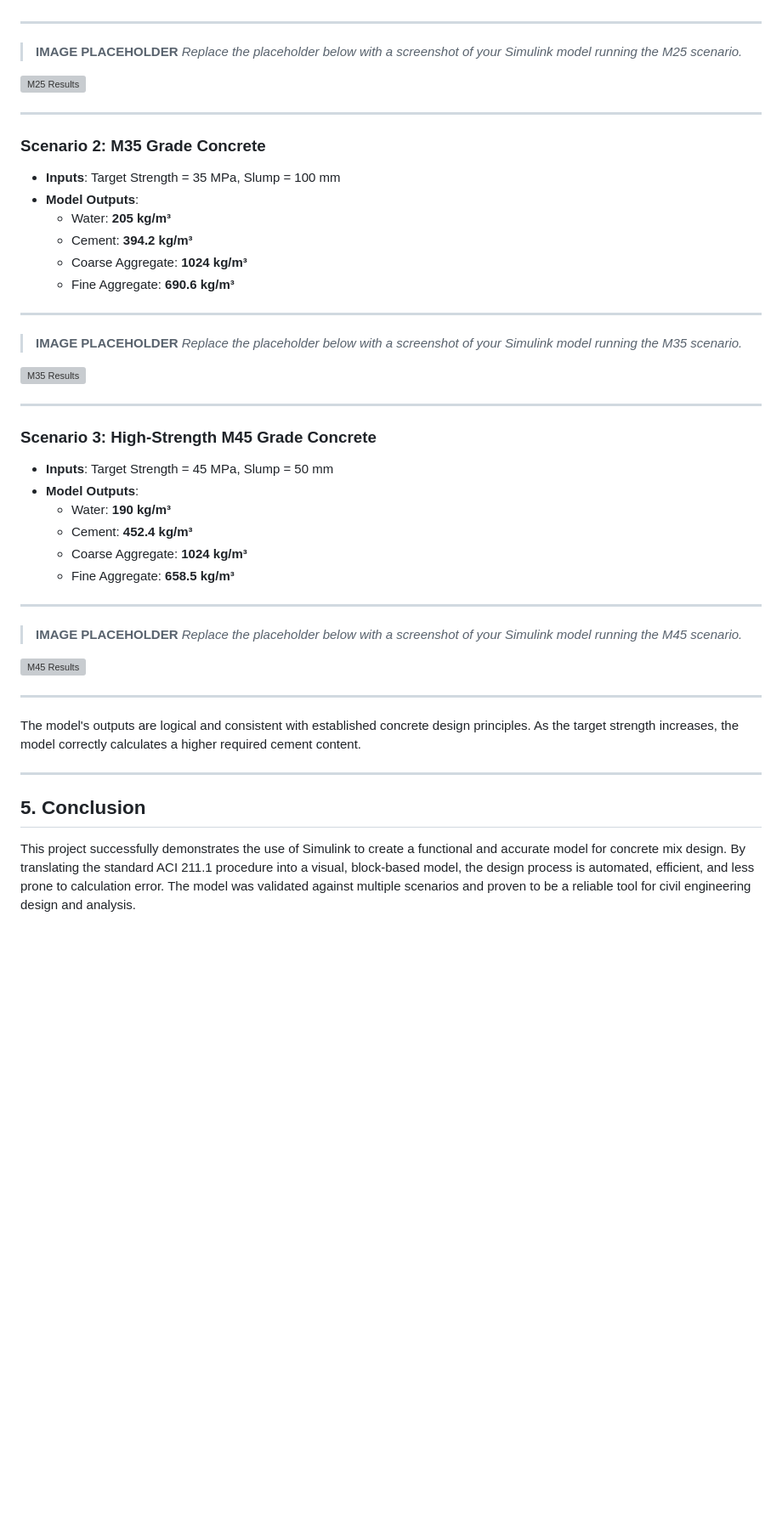
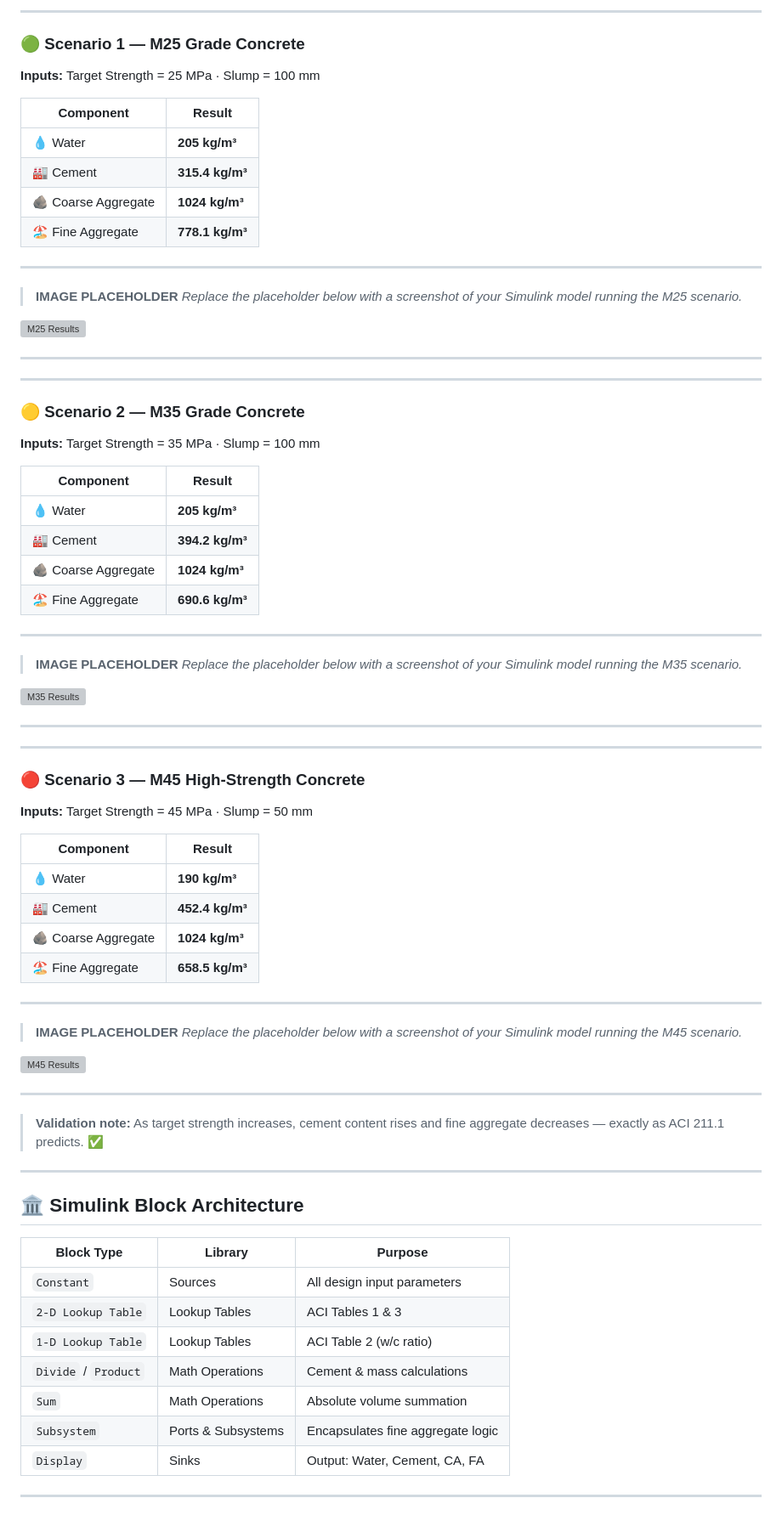
Before and after one commit to Ahmad-Akram7/concrete-mix-design-simulink, a Markdown page: README.md, the part around one of its changes. Shown at 85% size. Drawn GitHub-style; blank space fills up the shorter version; grey boxes are pictures that could not be loaded.

```diff
--- a/README.md
+++ b/README.md
@@ -110,3 +150,14 @@ The model was verified against three scenarios for different grades of concrete.
+---
+
+### 🟢 Scenario 1 — M25 Grade Concrete
+**Inputs:** Target Strength = 25 MPa · Slump = 100 mm
+
+| Component | Result |
+|-----------|--------|
+| 💧 Water | **205 kg/m³** |
+| 🏭 Cement | **315.4 kg/m³** |
+| 🪨 Coarse Aggregate | **1024 kg/m³** |
+| 🏖️ Fine Aggregate | **778.1 kg/m³** |
 
 ***
 > **IMAGE PLACEHOLDER**
@@ -115,13 +166,17 @@ The model was verified against three scenarios for different grades of concrete.
 ![M25 Results](https://via.placeholder.com/800x300.png?text=PASTE+M25+SCENARIO+SCREENSHOT+HERE)
 ***
 
-### Scenario 2: M35 Grade Concrete
-- **Inputs**: Target Strength = 35 MPa, Slump = 100 mm
-- **Model Outputs**:
-    - Water: **205 kg/m³**
-    - Cement: **394.2 kg/m³**
-    - Coarse Aggregate: **1024 kg/m³**
-    - Fine Aggregate: **690.6 kg/m³**
+---
+
+### 🟡 Scenario 2 — M35 Grade Concrete
+**Inputs:** Target Strength = 35 MPa · Slump = 100 mm
+
+| Component | Result |
+|-----------|--------|
+| 💧 Water | **205 kg/m³** |
+| 🏭 Cement | **394.2 kg/m³** |
+| 🪨 Coarse Aggregate | **1024 kg/m³** |
+| 🏖️ Fine Aggregate | **690.6 kg/m³** |
 
 ***
 > **IMAGE PLACEHOLDER**
@@ -130,13 +185,17 @@ The model was verified against three scenarios for different grades of concrete.
 ![M35 Results](https://via.placeholder.com/800x300.png?text=PASTE+M35+SCENARIO+SCREENSHOT+HERE)
 ***
 
-### Scenario 3: High-Strength M45 Grade Concrete
-- **Inputs**: Target Strength = 45 MPa, Slump = 50 mm
-- **Model Outputs**:
-    - Water: **190 kg/m³**
-    - Cement: **452.4 kg/m³**
-    - Coarse Aggregate: **1024 kg/m³**
-    - Fine Aggregate: **658.5 kg/m³**
+---
+
+### 🔴 Scenario 3 — M45 High-Strength Concrete
+**Inputs:** Target Strength = 45 MPa · Slump = 50 mm
+
+| Component | Result |
+|-----------|--------|
+| 💧 Water | **190 kg/m³** |
+| 🏭 Cement | **452.4 kg/m³** |
+| 🪨 Coarse Aggregate | **1024 kg/m³** |
+| 🏖️ Fine Aggregate | **658.5 kg/m³** |
 
 ***
 > **IMAGE PLACEHOLDER**
@@ -145,9 +204,21 @@ The model was verified against three scenarios for different grades of concrete.
 ![M45 Results](https://via.placeholder.com/800x300.png?text=PASTE+M45+SCENARIO+SCREENSHOT+HERE)
 ***
 
-The model's outputs are logical and consistent with established concrete design principles. As the target strength increases, the model correctly calculates a higher required cement content.
+> **Validation note:** As target strength increases, cement content rises and fine aggregate decreases — exactly as ACI 211.1 predicts. ✅
 
 ---
 
-## 5. Conclusion
-This project successfully demonstrates the use of Simulink to create a functional and accurate model for concrete mix design. By translating the standard ACI 211.1 procedure into a visual, block-based model, the design process is automated, efficient, and less prone to calculation error. The model was validated against multiple scenarios and proven to be a reliable tool for civil engineering design and analysis.
+## 🏛️ Simulink Block Architecture
+
+| Block Type | Library | Purpose |
+|-----------|---------|---------|
+| `Constant` | Sources | All design input parameters |
+| `2-D Lookup Table` | Lookup Tables | ACI Tables 1 & 3 |
+| `1-D Lookup Table` | Lookup Tables | ACI Table 2 (w/c ratio) |
+| `Divide` / `Product` | Math Operations | Cement & mass calculations |
+| `Sum` | Math Operations | Absolute volume summation |
+| `Subsystem` | Ports & Subsystems | Encapsulates fine aggregate logic |
+| `Display` | Sinks | Output: Water, Cement, CA, FA |
+
+---
+
```
Also changed, not shown: other parts of README.md (+172 -83 lines).
